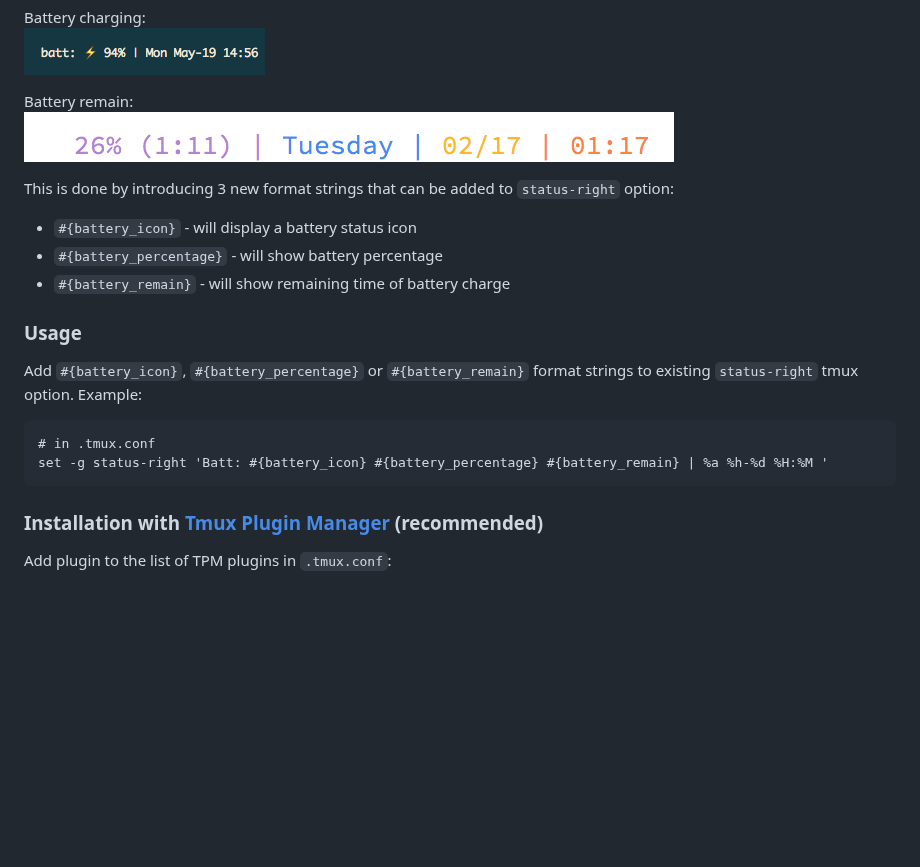
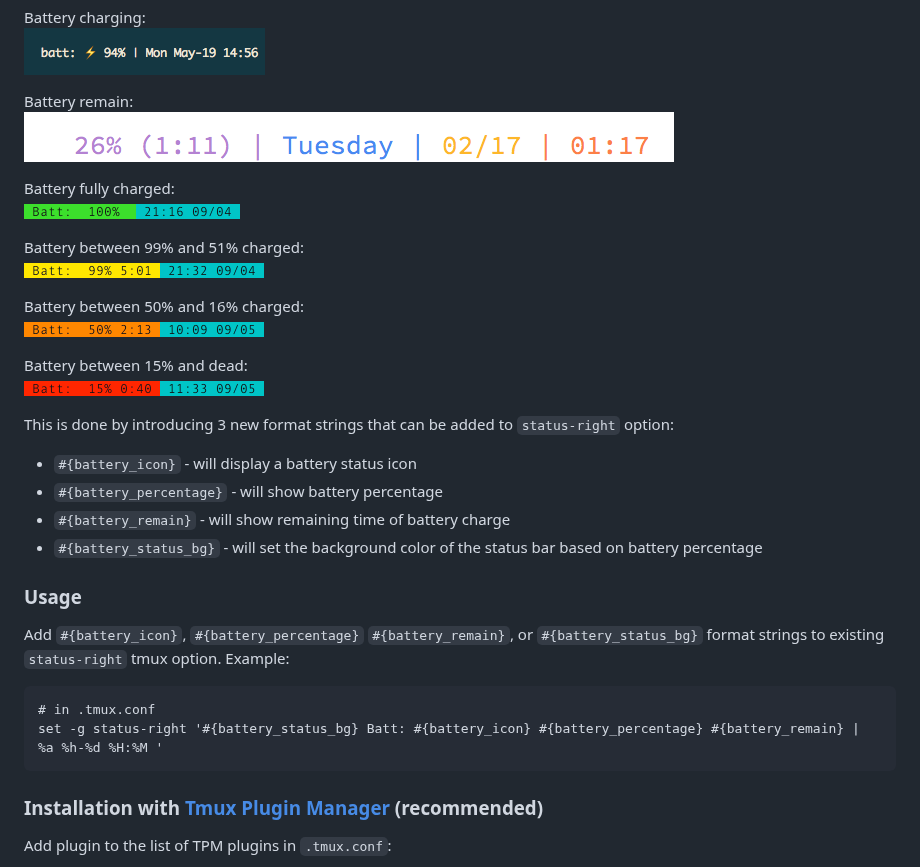
Before and after one commit to tmux-plugins/tmux-battery, a Markdown page: README.md, the part around the change. Rendered like a GitHub page; pictures changed too: screenshots/battery_status_bg_green.png (added), screenshots/battery_status_bg_orange.png (added), screenshots/battery_status_bg_red.png (added); blank space fills up the shorter version.

Commit message:
Adds support for changing bg color based on battery percentage. (#29)
* Adds support for changing bg color based on battery percentage.

- If #{battery_status_bg} is used, the background of this plugin's status bar will be:
- 'green' for 100% charged
- 'yellow' for 99% to 51% charge
- orange ('colour208') for 50% to 16% charge
- 'red' for 15% to 0% charge

* Adds support for background colors set in user's tmux config.

- The background colors can be configured via 'batt_color_full_charge', 'batt_color_high_charge', 'batt_color_medium_charge', and 'batt_color_low_charge'.
- Sane defaults are provided as well.

```diff
--- a/README.md
+++ b/README.md
@@ -14,19 +14,33 @@ Battery charging:<br/>
 Battery remain:<br/>
 ![battery remain](/screenshots/battery_remain.png)
 
+Battery fully charged:<br/>
+![battery_status_bg_green](/screenshots/battery_status_bg_green.png)
+
+Battery between 99% and 51% charged:<br/>
+![battery_status_bg_yellow](/screenshots/battery_status_bg_yellow.png)
+
+Battery between 50% and 16% charged:<br/>
+![battery_status_bg_orange](/screenshots/battery_status_bg_orange.png)
+
+Battery between 15% and dead:<br/>
+![battery_status_bg_red](/screenshots/battery_status_bg_red.png)
+
 This is done by introducing 3 new format strings that can be added to
 `status-right` option:
 - `#{battery_icon}` - will display a battery status icon
 - `#{battery_percentage}` - will show battery percentage
 - `#{battery_remain}` - will show remaining time of battery charge
+- `#{battery_status_bg}` - will set the background color of the status bar based on battery percentage
 
 ### Usage
 
-Add `#{battery_icon}`, `#{battery_percentage}` or `#{battery_remain}` format
-strings to existing `status-right` tmux option. Example:
+Add `#{battery_icon}`, `#{battery_percentage}` `#{battery_remain}`, or
+`#{battery_status_bg}` format strings to existing `status-right` tmux option.
+Example:
 
     # in .tmux.conf
-    set -g status-right 'Batt: #{battery_icon} #{battery_percentage} #{battery_remain} | %a %h-%d %H:%M '
+    set -g status-right '#{battery_status_bg} Batt: #{battery_icon} #{battery_percentage} #{battery_remain} | %a %h-%d %H:%M '
 
 ### Installation with [Tmux Plugin Manager](https://github.com/tmux-plugins/tpm) (recommended)
 
```
Also changed, not shown: 2 other files.
